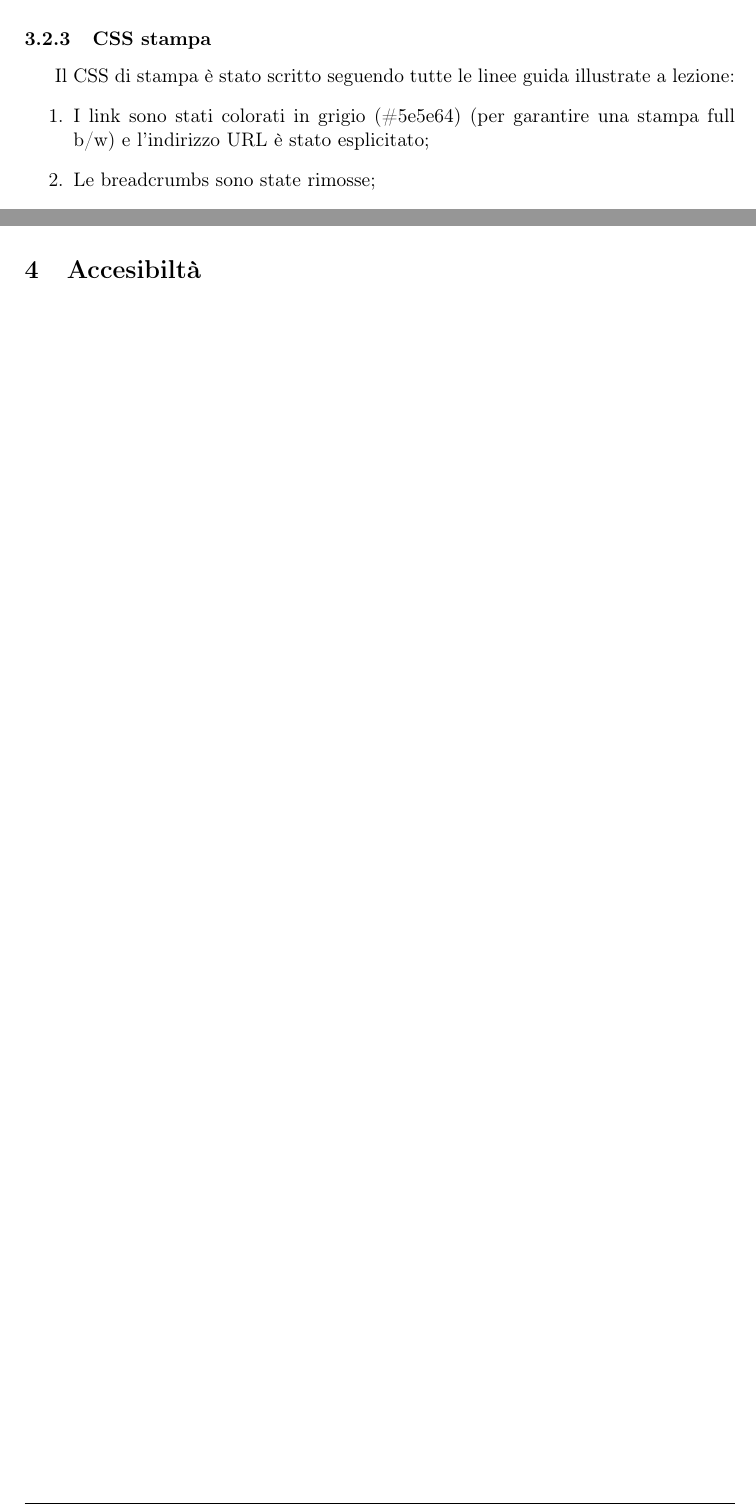
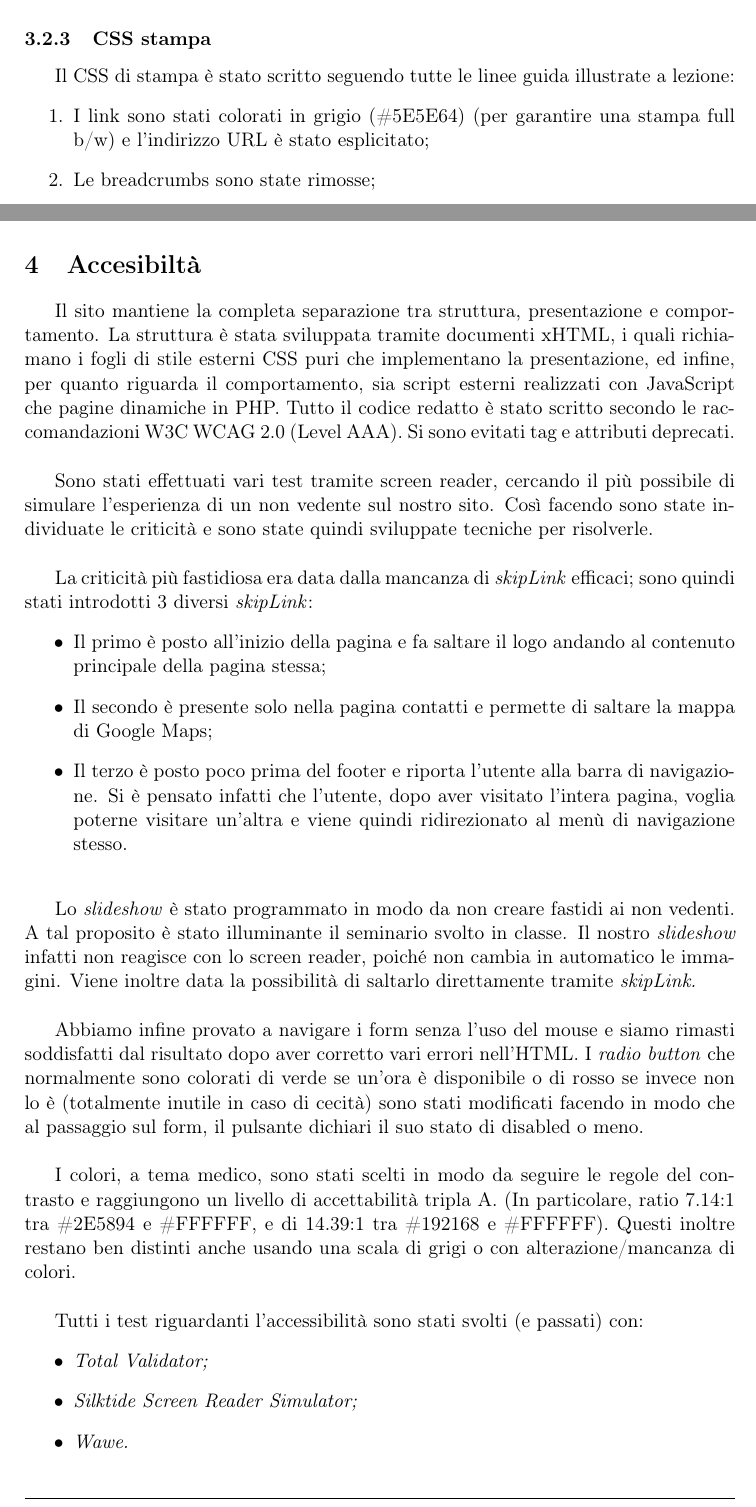
Before and after one commit to ivanfurlan/tecweb, a LaTeX document (Relazione/Template TecWeb/Document/DocumentTemplate.tex, which reads Relazione/Template TecWeb/Document/content/accesibilita.tex, Relazione/Template TecWeb/Document/content/frontend.tex): two parts of pages 10 and 12 of 12, joined at a grey line, cut so that both start at the same text. Compiled offline with pdfLaTeX.

Commit message:
Aggiunta sezione Accessibilta

```diff
--- a/Relazione/Template TecWeb/Document/content/accesibilita.tex
+++ b/Relazione/Template TecWeb/Document/content/accesibilita.tex
@@ -1 +1,37 @@
 \section{Accesibiltà}
+Il sito mantiene la completa separazione tra struttura, presentazione e comportamento. La struttura è stata sviluppata tramite documenti xHTML, i quali richiamano i fogli di stile esterni CSS puri che implementano la presentazione, ed infine, per quanto riguarda il comportamento, sia script esterni realizzati con JavaScript che pagine dinamiche in PHP.
+Tutto il codice redatto è stato scritto secondo le raccomandazioni W3C WCAG 2.0 (Level AAA).
+Si sono evitati tag e attributi deprecati. \\
+
+
+Sono stati effettuati vari test tramite screen reader, cercando il più possibile di simulare l’esperienza di un non vedente sul nostro sito. Così facendo sono state individuate le criticità e sono state quindi sviluppate tecniche per risolverle. \\
+
+
+La criticità più fastidiosa era data dalla mancanza di \textit{skipLink} efficaci;
+sono quindi stati introdotti 3 diversi \textit{skipLink}:
+\begin{itemize}
+\item Il primo è posto all’inizio della pagina e fa saltare il logo andando al contenuto principale della pagina stessa;
+\item Il secondo è presente solo nella pagina contatti e permette di saltare la mappa di Google Maps;
+\item Il terzo è posto poco prima del footer e riporta l’utente alla barra di navigazione. Si è pensato infatti che l’utente, dopo aver visitato l’intera pagina, voglia poterne visitare un’altra e viene quindi ridirezionato al menù di navigazione stesso. \\
+\end{itemize}
+
+
+
+Lo \textit{slideshow} è stato programmato in modo da non creare fastidi ai non vedenti. A tal proposito è stato illuminante il seminario svolto in classe.
+Il nostro \textit{slideshow} infatti non reagisce con lo screen reader, poiché non cambia in automatico le immagini. Viene inoltre data la possibilità di saltarlo direttamente tramite \textit{skipLink.}\\
+
+
+Abbiamo infine provato a navigare i form senza l’uso del mouse e siamo rimasti soddisfatti dal risultato dopo aver corretto vari errori nell’HTML.
+I \textit{radio button} che normalmente sono colorati di verde se un’ora è disponibile o di rosso se invece non lo è (totalmente inutile in caso di cecità) sono stati modificati facendo in modo che al passaggio sul form, il pulsante dichiari il suo stato di disabled o meno.\\
+
+
+I colori, a tema medico, sono stati scelti in modo da seguire le regole del contrasto e raggiungono un livello di accettabilità tripla A. (In particolare, ratio 7.14:1 tra \#2E5894 e \#FFFFFF, e di 14.39:1 tra \#192168 e \#FFFFFF).
+Questi inoltre restano ben distinti anche usando una scala di grigi o con alterazione/mancanza di colori.\\
+
+
+Tutti i test riguardanti l’accessibilità sono stati svolti (e passati) con:
+\begin{itemize}
+\item \textit{Total Validator;}
+\item \textit{Silktide Screen Reader Simulator;}
+\item \textit{Wawe.}
+\end{itemize}
--- a/Relazione/Template TecWeb/Document/content/frontend.tex
+++ b/Relazione/Template TecWeb/Document/content/frontend.tex
@@ -48,7 +48,7 @@ Le modifiche che abbiamo effettuato per l’adattamento alla versione mobile son
 \subsubsection{CSS stampa}
 Il CSS  di stampa è stato scritto seguendo tutte le linee guida illustrate a lezione:
 \begin{enumerate}
-\item I link sono stati colorati in grigio (\#5e5e64) (per garantire una stampa full b/w) e l’indirizzo URL è stato esplicitato;
+\item I link sono stati colorati in grigio (\#5E5E64) (per garantire una stampa full b/w) e l’indirizzo URL è stato esplicitato;
 \item Le breadcrumbs sono state rimosse;
 \item Il menù di navigazione è stato rimosso;
 \item La mappa di Google Maps è stata rimossa dalla stampa, poiché non è ritenuta utile come immagine statica;
```
Also changed, not shown: 1 other file.
